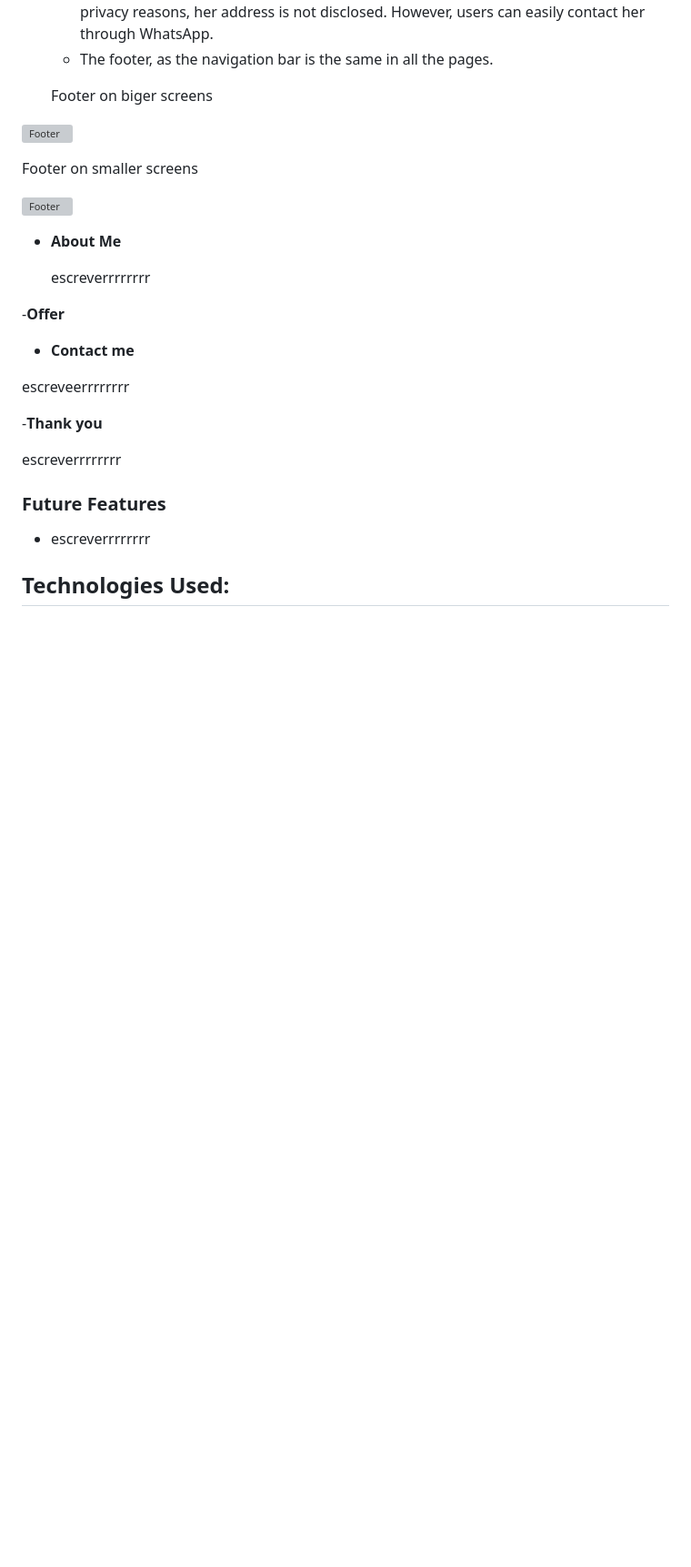
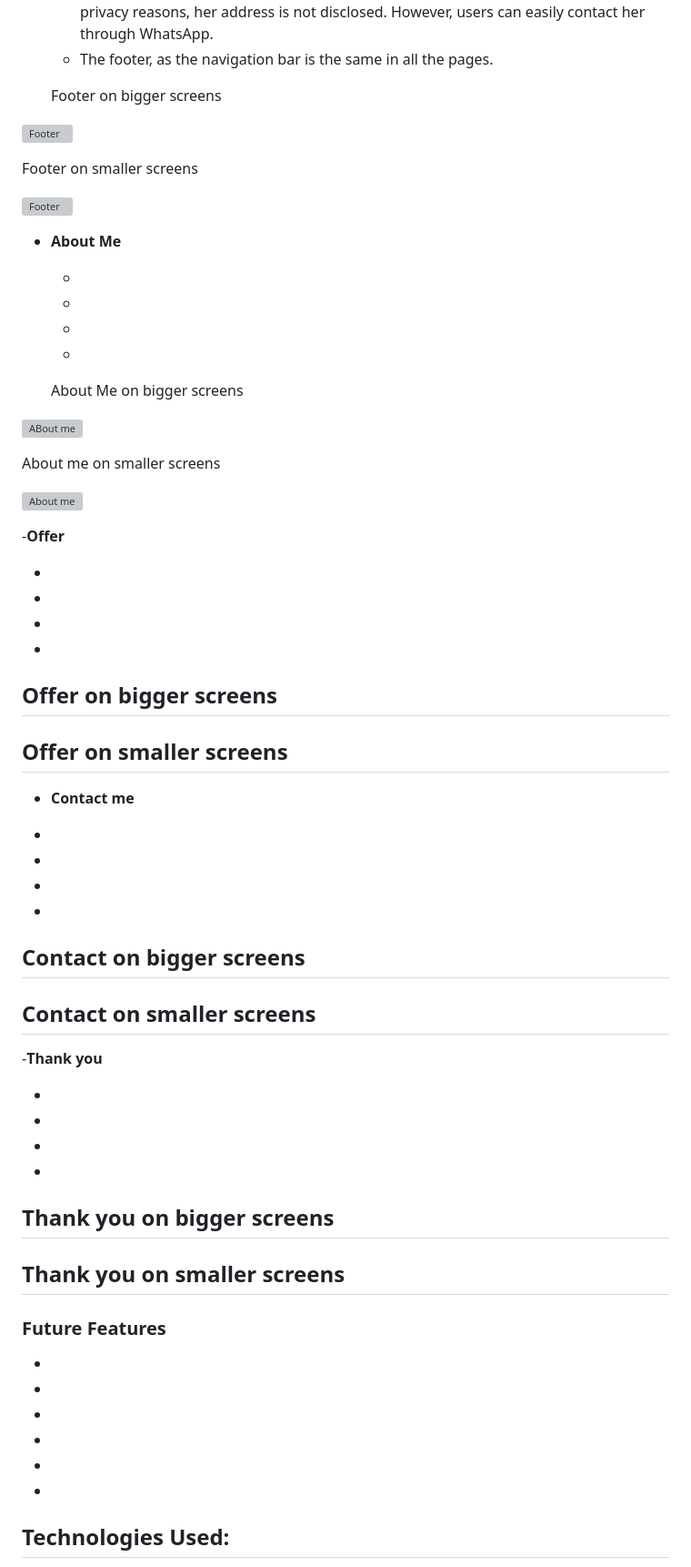
Before and after one commit to MariaPadilha32/p1.teacherana, a Markdown page: README.md, the part around one of its changes. Shown at 91% size. GitHub-like rendering; blank space fills up the shorter version; grey boxes are pictures that could not be loaded.

```diff
--- a/README.md
+++ b/README.md
@@ -166,7 +167,7 @@ All pages have offers an easy access to social medias.
   - Teacher Ana operates her business entirely online from her home. For safety and privacy reasons, her address is not disclosed. However, users can easily contact her through WhatsApp.
   - The footer, as the navigation bar is the same in all the pages.
 
-  Footer on biger screens
+  Footer on bigger screens
 
 ![Footer](https://github.com/MariaPadilha32/p1.teacherana/assets/137770409/0f3a9a29-79fc-4b92-a846-9154564ffc6b)
 
@@ -176,23 +177,68 @@ All pages have offers an easy access to social medias.
 
 - __About Me__
 
-  escreverrrrrrrr
+  -
+  -
+  -
+  -
+
+  About Me on bigger screens
+
+![ABout me](https://github.com/MariaPadilha32/p1.teacherana/assets/137770409/6e9a3b6f-d3d2-47d6-ae46-02fa4871926a)
+
+  About me on smaller screens
+
+![About me](https://github.com/MariaPadilha32/p1.teacherana/assets/137770409/d151ac54-0b01-47fd-9100-a71433748378)
 
 -__Offer__
 
+ -
+ -
+ -
+ -
 
+ Offer on bigger screens
+-----
+
+ Offer on smaller screens
+ ------
 
 - __Contact me__
 
- escreveerrrrrrrr
+ -
+ -
+ -
+ -
+
+ Contact on bigger screens
+-----
+
+ Contact on smaller screens
+ ------
+
 
  -__Thank you__
 
- escreverrrrrrrr
+ -
+ -
+ -
+ -
+
+Thank you on bigger screens
+-----
+
+Thank you on smaller screens
+ ------
 
 ### Future Features
 
-- escreverrrrrrrr
+-
+-
+-
+-
+-
+-
+
 
 ## Technologies Used:
 
```
Also changed, not shown: other parts of README.md (+2 -1 lines).
